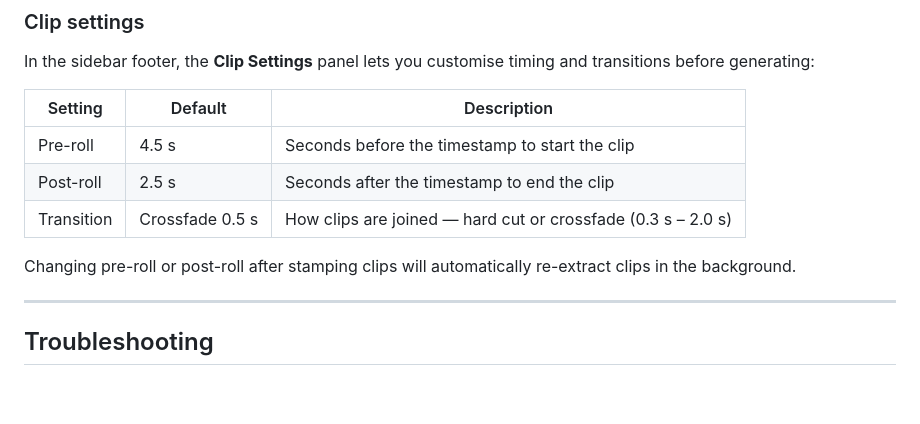
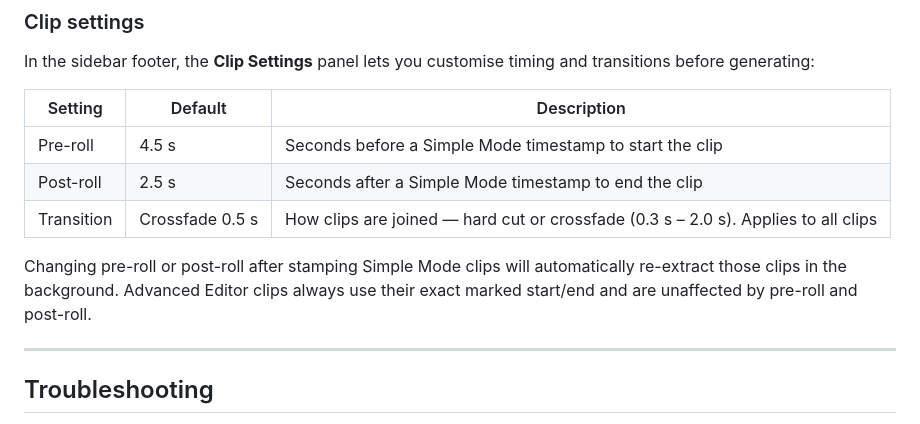
Before and after one commit to cdeck95/highlight-reel, a Markdown page: README.md, the part around one of its changes. Rendered like a GitHub page; blank space fills up the shorter version.

```diff
--- a/README.md
+++ b/README.md
@@ -232,13 +255,13 @@ Clips are pre-extracted in the background as you stamp them, so generation is us
 
 In the sidebar footer, the **Clip Settings** panel lets you customise timing and transitions before generating:
 
-| Setting    | Default         | Description                                                  |
-| ---------- | --------------- | ------------------------------------------------------------ |
-| Pre-roll   | 4.5 s           | Seconds before the timestamp to start the clip               |
-| Post-roll  | 2.5 s           | Seconds after the timestamp to end the clip                  |
-| Transition | Crossfade 0.5 s | How clips are joined — hard cut or crossfade (0.3 s – 2.0 s) |
+| Setting    | Default         | Description                                                                        |
+| ---------- | --------------- | ---------------------------------------------------------------------------------- |
+| Pre-roll   | 4.5 s           | Seconds before a Simple Mode timestamp to start the clip                           |
+| Post-roll  | 2.5 s           | Seconds after a Simple Mode timestamp to end the clip                              |
+| Transition | Crossfade 0.5 s | How clips are joined — hard cut or crossfade (0.3 s – 2.0 s). Applies to all clips |
 
-Changing pre-roll or post-roll after stamping clips will automatically re-extract clips in the background.
+Changing pre-roll or post-roll after stamping Simple Mode clips will automatically re-extract those clips in the background. Advanced Editor clips always use their exact marked start/end and are unaffected by pre-roll and post-roll.
 
 ---
 
```
Also changed, not shown: other parts of README.md (+32 -9 lines).
